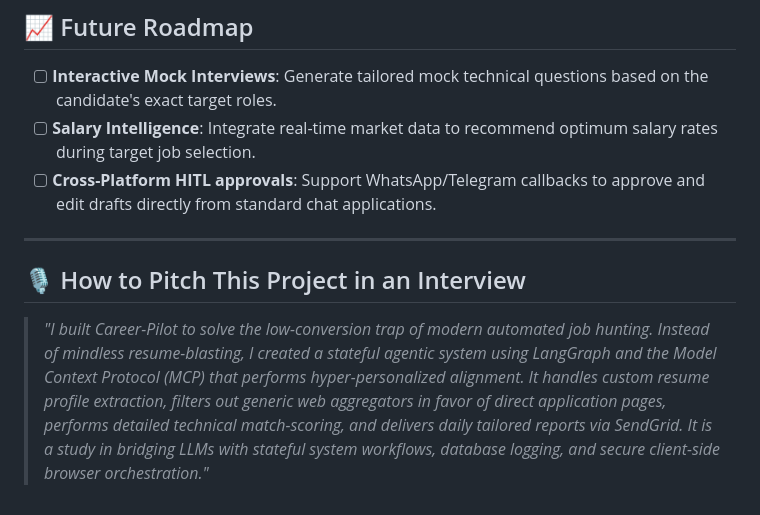
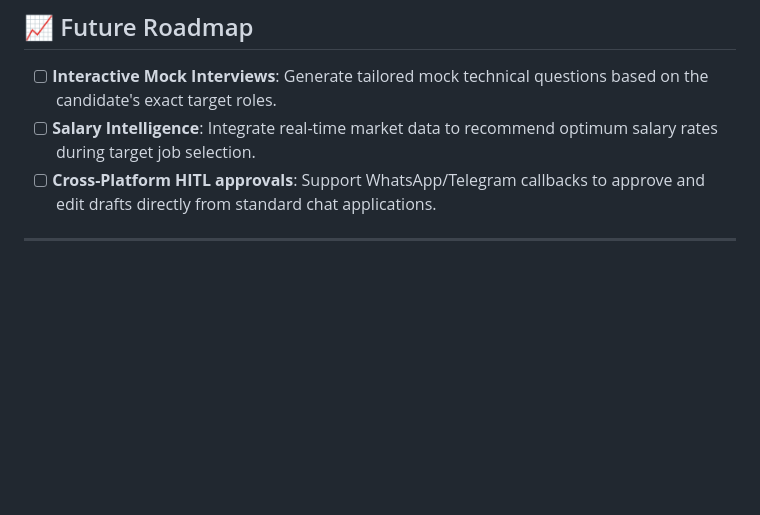
Before and after one commit to vishnup102002/Career-Pilot, a Markdown page: README.md, the part around the change. GitHub-like rendering; blank space fills up the shorter version.

```diff
--- a/README.md
+++ b/README.md
@@ -148,6 +148,3 @@ To build and deploy your own instance of Career-Pilot on Hugging Face Spaces:
 - [ ] **Cross-Platform HITL approvals**: Support WhatsApp/Telegram callbacks to approve and edit drafts directly from standard chat applications.
 
 ---
-
-## 🎙️ How to Pitch This Project in an Interview
-> *"I built Career-Pilot to solve the low-conversion trap of modern automated job hunting. Instead of mindless resume-blasting, I created a stateful agentic system using LangGraph and the Model Context Protocol (MCP) that performs hyper-personalized alignment. It handles custom resume profile extraction, filters out generic web aggregators in favor of direct application pages, performs detailed technical match-scoring, and delivers daily tailored reports via SendGrid. It is a study in bridging LLMs with stateful system workflows, database logging, and secure client-side browser orchestration."*
```
